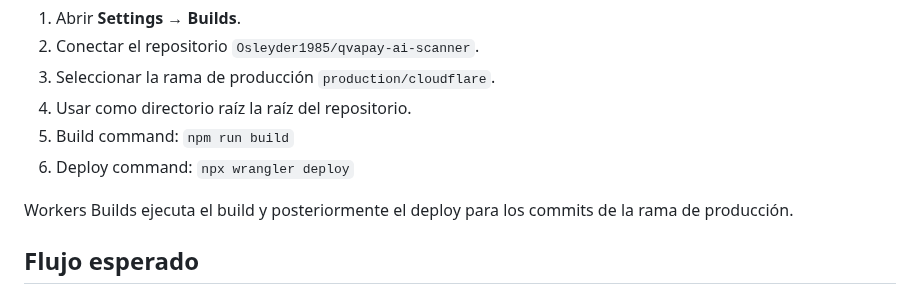
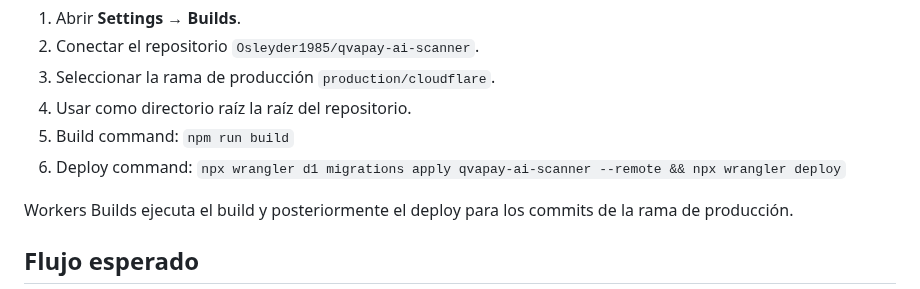
Before and after one commit to Osleyder1985/qvapay-ai-scanner, a Markdown page: docs/cloudflare/github-workers-builds.md, the part around the change. GitHub-like rendering.

Commit message:
docs(cloudflare): require remote D1 migrations before Worker deploy

```diff
--- a/docs/cloudflare/github-workers-builds.md
+++ b/docs/cloudflare/github-workers-builds.md
@@ -43,7 +43,7 @@ En el Worker `qvapay-ai-scanner`:
 5. Build command:
    `npm run build`
 6. Deploy command:
-   `npx wrangler deploy`
+   `npx wrangler d1 migrations apply qvapay-ai-scanner --remote && npx wrangler deploy`
 
 Workers Builds ejecuta el build y posteriormente el deploy para los commits de la rama de producción.
 
```
